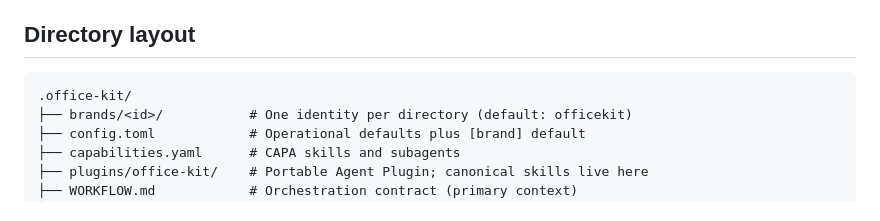
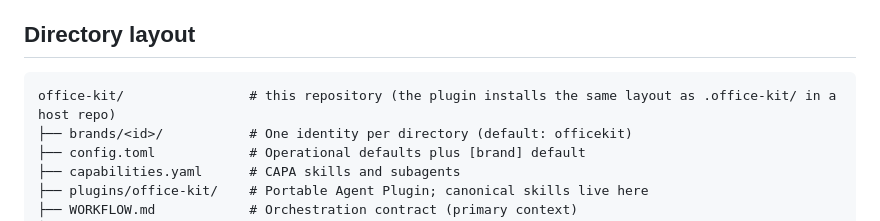
Before and after one commit to Minitour/office-kit, a Markdown page: README.md, the part around the change. GitHub-like rendering.

Commit message:
docs: keep the repository layout heading as office-kit/ (the clone, not the workspace)
Co-Authored-By: Claude Fable 5.1 <noreply@anthropic.com>

````diff
--- a/README.md
+++ b/README.md
@@ -205,7 +205,7 @@ Operational defaults (templates, canvas size, preview ports, TTS flags, export d
 ## Directory layout
 
 ```
-.office-kit/
+office-kit/                # this repository (the plugin installs the same layout as .office-kit/ in a host repo)
 ├── brands/<id>/           # One identity per directory (default: officekit)
 ├── config.toml            # Operational defaults plus [brand] default
 ├── capabilities.yaml      # CAPA skills and subagents
````
